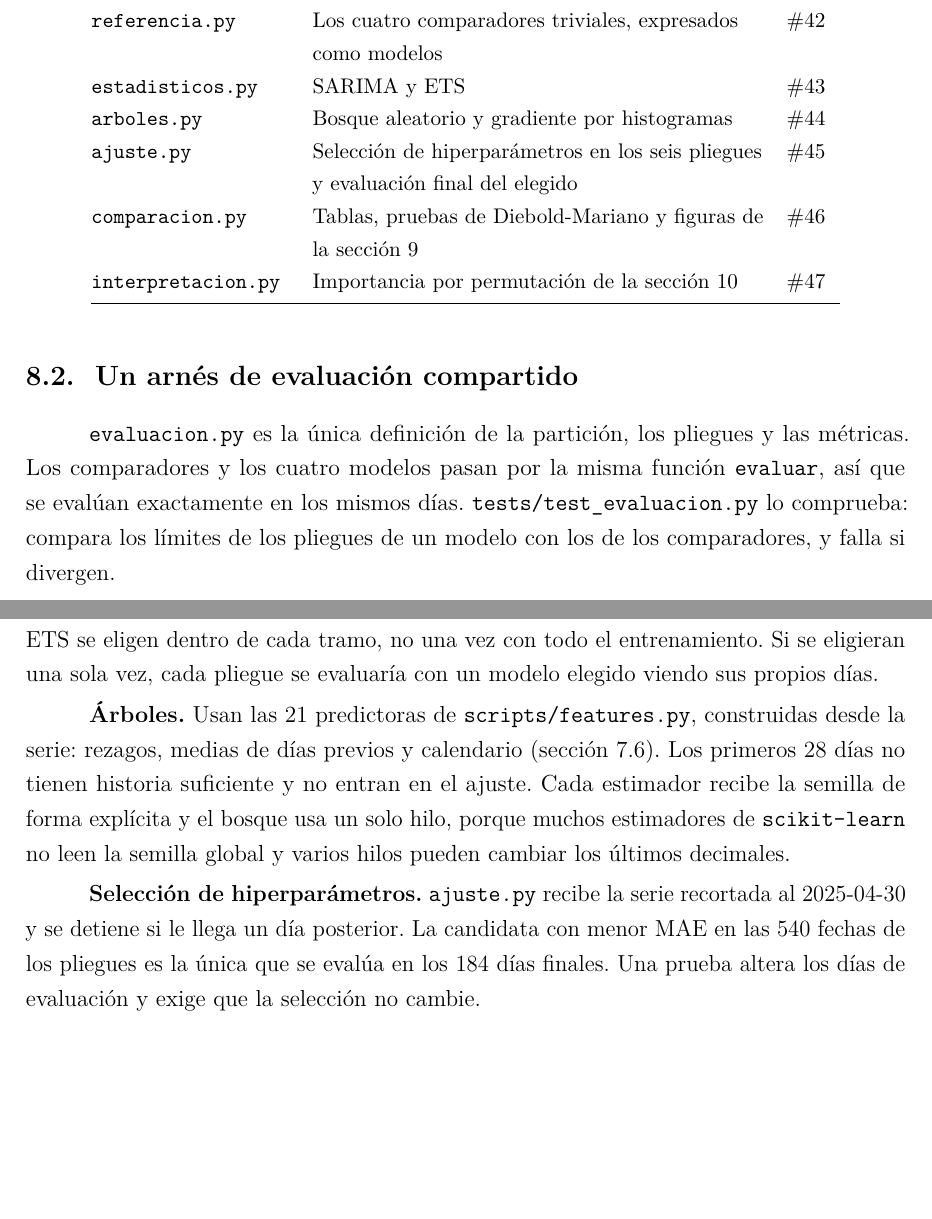
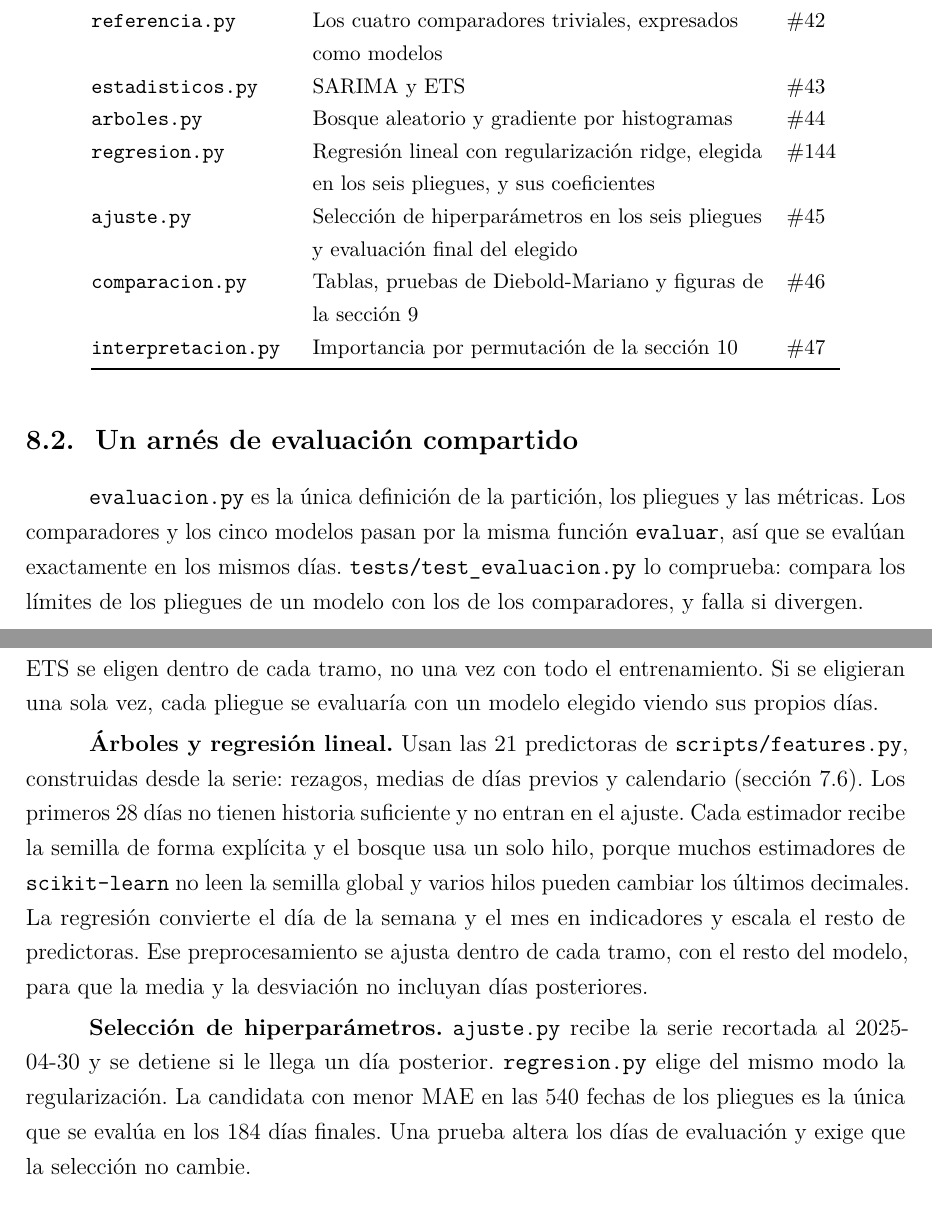
Before and after one commit to SarAlbN1/AD-DelitosBog, a LaTeX document (Informe/informe.tex, which reads Informe/secciones/08_implementacion.tex): two parts of pages 50 and 51 of 80, joined at a grey line, cut so that both start at the same text, the shorter picture padded with empty space. Compiled offline with pdfLaTeX.

Commit message:
docs(informe): la sección 8 incluye la regresión lineal (#142)

```diff
--- a/Informe/secciones/08_implementacion.tex
+++ b/Informe/secciones/08_implementacion.tex
@@ -21,6 +21,7 @@ El modelado se apoya en una configuración única y en un arnés compartido (tab
 \texttt{referencia.py} & Los cuatro comparadores triviales, expresados como modelos & \#42 \\
 \texttt{estadisticos.py} & SARIMA y ETS & \#43 \\
 \texttt{arboles.py} & Bosque aleatorio y gradiente por histogramas & \#44 \\
+\texttt{regresion.py} & Regresión lineal con regularización ridge, elegida en los seis pliegues, y sus coeficientes & \#144 \\
 \texttt{ajuste.py} & Selección de hiperparámetros en los seis pliegues y evaluación final del elegido & \#45 \\
 \texttt{comparacion.py} & Tablas, pruebas de Diebold-Mariano y figuras de la sección~\ref{sec:resultados} & \#46 \\
 \texttt{interpretacion.py} & Importancia por permutación de la sección~\ref{sec:interpretacion} & \#47 \\
@@ -30,7 +31,7 @@ El modelado se apoya en una configuración única y en un arnés compartido (tab
 
 \subsection{Un arnés de evaluación compartido}\label{sec:imp-arnes}
 
-\texttt{evaluacion.py} es la única definición de la partición, los pliegues y las métricas. Los comparadores y los cuatro modelos pasan por la misma función \texttt{evaluar}, así que se evalúan exactamente en los mismos días. \texttt{tests/\allowbreak{}test\_\allowbreak{}evaluacion.py} lo comprueba: compara los límites de los pliegues de un modelo con los de los comparadores, y falla si divergen.
+\texttt{evaluacion.py} es la única definición de la partición, los pliegues y las métricas. Los comparadores y los cinco modelos pasan por la misma función \texttt{evaluar}, así que se evalúan exactamente en los mismos días. \texttt{tests/\allowbreak{}test\_\allowbreak{}evaluacion.py} lo comprueba: compara los límites de los pliegues de un modelo con los de los comparadores, y falla si divergen.
 
 Todo modelo es un \emph{predictor} con la misma firma: recibe la serie observada, sus predictoras, la máscara de los días con que puede ajustarse y los días que debe predecir. Ve la serie completa porque el horizonte es de un día: para predecir el día $t$ usa el conteo de $t-1$, que ya está observado también dentro de la evaluación. Por eso la fuga no se evita ocultando la serie, sino con dos pruebas:
 \begin{itemize}
@@ -42,9 +43,9 @@ Todo modelo es un \emph{predictor} con la misma firma: recibe la serie observada
 
 \textbf{SARIMA y ETS.} En cada tramo, el modelo se ajusta solo con el entrenamiento de ese tramo. Después se aplica, con los parámetros fijos, a la serie observada hasta el último día que hay que predecir. La predicción de $t$ es el valor ajustado un paso adelante, que depende de los días anteriores y no de $t$. Los órdenes de SARIMA y la configuración de ETS se eligen dentro de cada tramo, no una vez con todo el entrenamiento. Si se eligieran una sola vez, cada pliegue se evaluaría con un modelo elegido viendo sus propios días.
 
-\textbf{Árboles.} Usan las 21 predictoras de \texttt{scripts/\allowbreak{}features.py}, construidas desde la serie: rezagos, medias de días previos y calendario (sección~\ref{sec:fuga}). Los primeros 28 días no tienen historia suficiente y no entran en el ajuste. Cada estimador recibe la semilla de forma explícita y el bosque usa un solo hilo, porque muchos estimadores de \texttt{scikit-learn} no leen la semilla global y varios hilos pueden cambiar los últimos decimales.
+\textbf{Árboles y regresión lineal.} Usan las 21 predictoras de \texttt{scripts/\allowbreak{}features.py}, construidas desde la serie: rezagos, medias de días previos y calendario (sección~\ref{sec:fuga}). Los primeros 28 días no tienen historia suficiente y no entran en el ajuste. Cada estimador recibe la semilla de forma explícita y el bosque usa un solo hilo, porque muchos estimadores de \texttt{scikit-learn} no leen la semilla global y varios hilos pueden cambiar los últimos decimales. La regresión convierte el día de la semana y el mes en indicadores y escala el resto de predictoras. Ese preprocesamiento se ajusta dentro de cada tramo, con el resto del modelo, para que la media y la desviación no incluyan días posteriores.
 
-\textbf{Selección de hiperparámetros.} \texttt{ajuste.py} recibe la serie recortada al 2025-04-30 y se detiene si le llega un día posterior. La candidata con menor MAE en las 540 fechas de los pliegues es la única que se evalúa en los 184 días finales. Una prueba altera los días de evaluación y exige que la selección no cambie.
+\textbf{Selección de hiperparámetros.} \texttt{ajuste.py} recibe la serie recortada al 2025-04-30 y se detiene si le llega un día posterior. \texttt{regresion.py} elige del mismo modo la regularización. La candidata con menor MAE en las 540 fechas de los pliegues es la única que se evalúa en los 184 días finales. Una prueba altera los días de evaluación y exige que la selección no cambie.
 
 \subsection{Registro de corridas y entorno de referencia}\label{sec:imp-registro}
 
```
Also changed, not shown: Informe/secciones/08_implementacion.tex (2 more changed lines).
